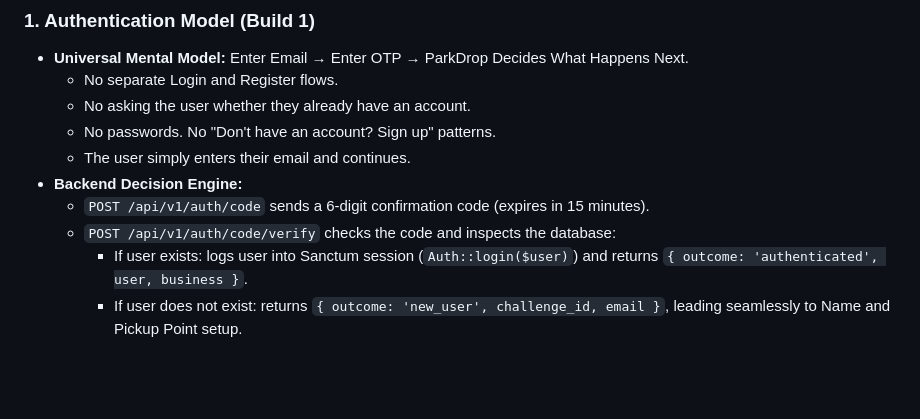
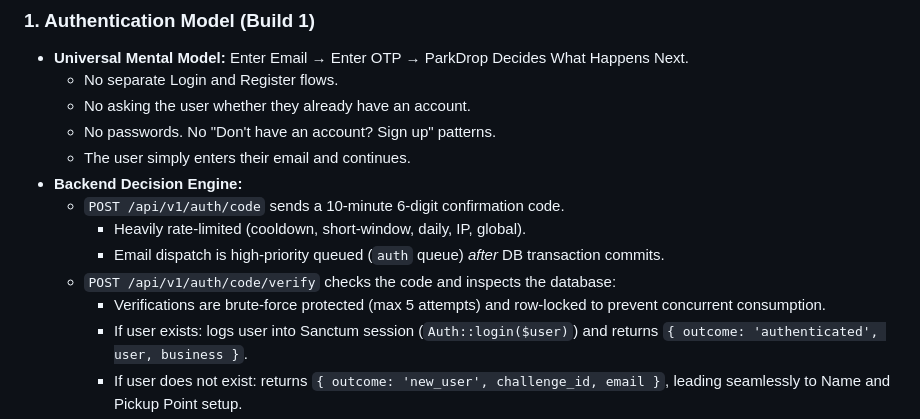
Before and after one commit to AfuBasic/parkdrop, a Markdown page: docs/PARKDROP_MASTER_CONTEXT.md, the part around the change. Rendered like a GitHub page; blank space fills up the shorter version.

```diff
--- a/docs/PARKDROP_MASTER_CONTEXT.md
+++ b/docs/PARKDROP_MASTER_CONTEXT.md
@@ -15,8 +15,11 @@ Next build: TBD based on priorities (likely Offline Engine).
   - No passwords. No "Don't have an account? Sign up" patterns.
   - The user simply enters their email and continues.
 - **Backend Decision Engine:**
-  - `POST /api/v1/auth/code` sends a 6-digit confirmation code (expires in 15 minutes).
+  - `POST /api/v1/auth/code` sends a 10-minute 6-digit confirmation code.
+    - Heavily rate-limited (cooldown, short-window, daily, IP, global).
+    - Email dispatch is high-priority queued (`auth` queue) *after* DB transaction commits.
   - `POST /api/v1/auth/code/verify` checks the code and inspects the database:
+    - Verifications are brute-force protected (max 5 attempts) and row-locked to prevent concurrent consumption.
     - If user exists: logs user into Sanctum session (`Auth::login($user)`) and returns `{ outcome: 'authenticated', user, business }`.
     - If user does not exist: returns `{ outcome: 'new_user', challenge_id, email }`, leading seamlessly to Name and Pickup Point setup.
 - **Session & Identity Continuity:**
```
Also changed, not shown: docs/architecture.md (+7 -1 lines), docs/design-system.md (+14 -0 lines).
